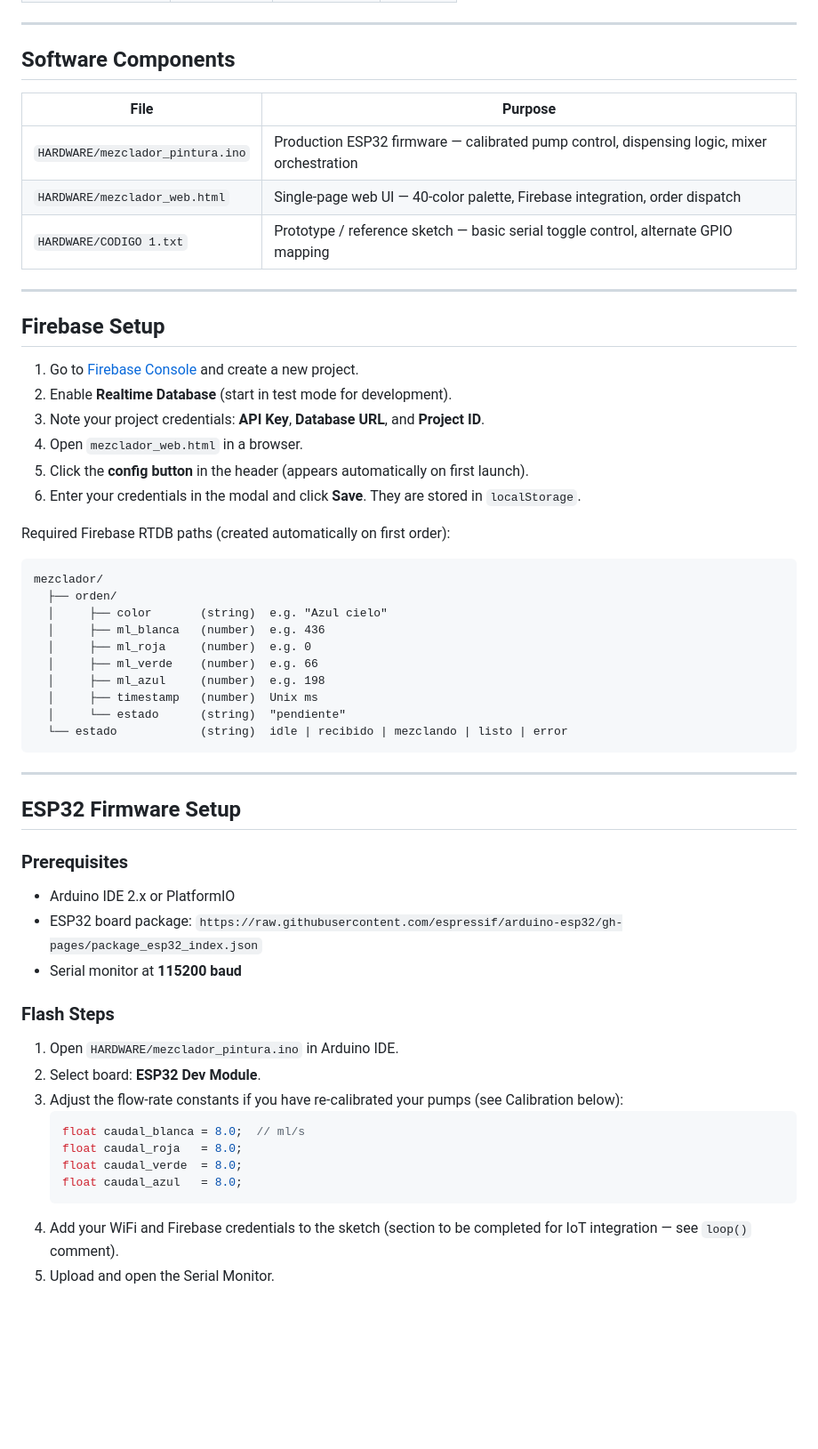
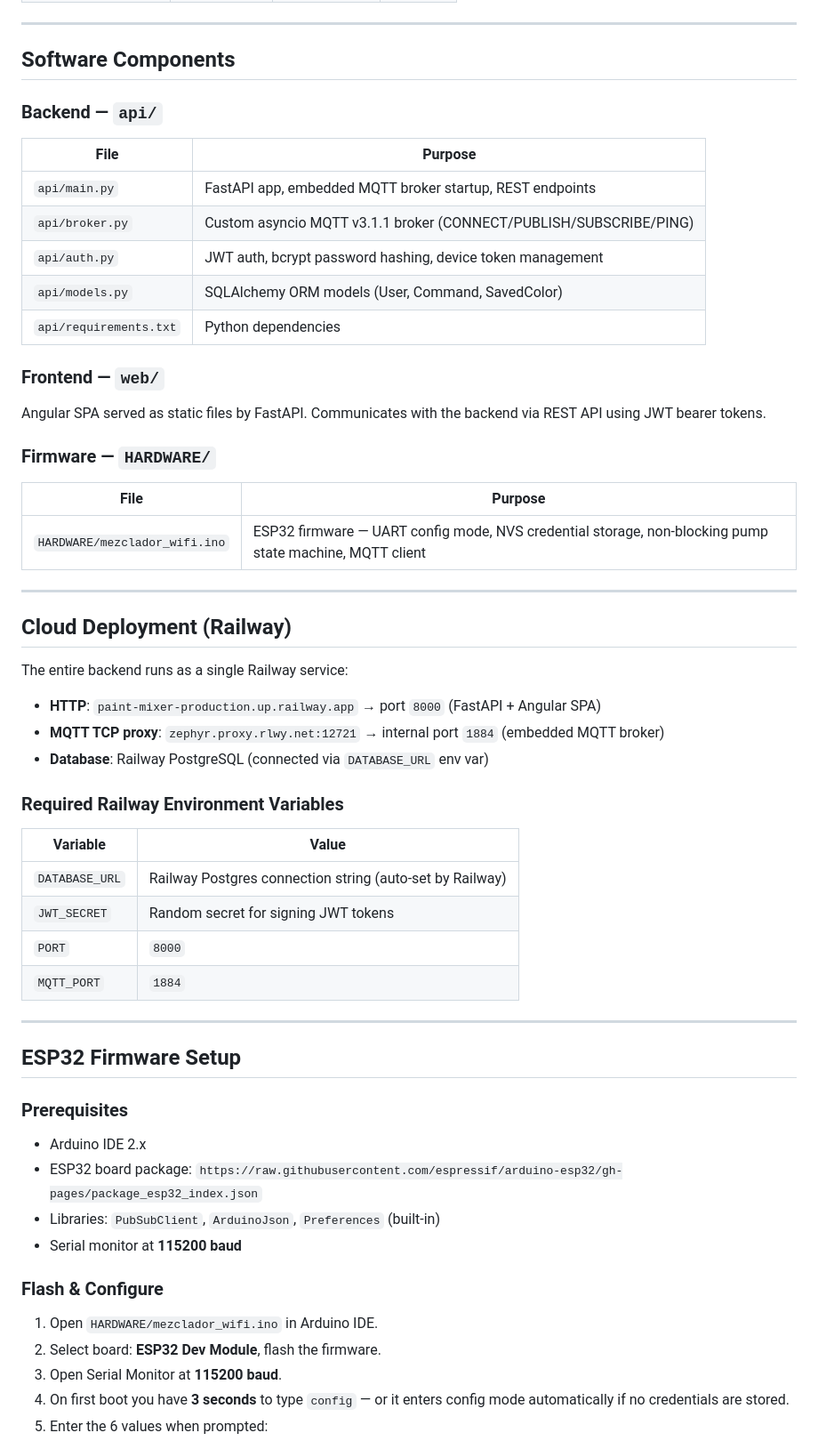
Before and after one commit to DanielAraqueStudios/Paint-mixer, a Markdown page: README.md, the part around one of its changes. Shown at 89% size. Drawn GitHub-style; blank space fills up the shorter version.

````diff
--- a/README.md
+++ b/README.md
@@ -80,37 +81,44 @@ An automated paint-color mixing system that dispenses four pigment channels (Whi
 
 ## Software Components
 
+### Backend — `api/`
+
 | File | Purpose |
 |---|---|
-| `HARDWARE/mezclador_pintura.ino` | Production ESP32 firmware — calibrated pump control, dispensing logic, mixer orchestration |
-| `HARDWARE/mezclador_web.html` | Single-page web UI — 40-color palette, Firebase integration, order dispatch |
-| `HARDWARE/CODIGO 1.txt` | Prototype / reference sketch — basic serial toggle control, alternate GPIO mapping |
+| `api/main.py` | FastAPI app, embedded MQTT broker startup, REST endpoints |
+| `api/broker.py` | Custom asyncio MQTT v3.1.1 broker (CONNECT/PUBLISH/SUBSCRIBE/PING) |
+| `api/auth.py` | JWT auth, bcrypt password hashing, device token management |
+| `api/models.py` | SQLAlchemy ORM models (User, Command, SavedColor) |
+| `api/requirements.txt` | Python dependencies |
+
+### Frontend — `web/`
+
+Angular SPA served as static files by FastAPI. Communicates with the backend via REST API using JWT bearer tokens.
+
+### Firmware — `HARDWARE/`
+
+| File | Purpose |
+|---|---|
+| `HARDWARE/mezclador_wifi.ino` | ESP32 firmware — UART config mode, NVS credential storage, non-blocking pump state machine, MQTT client |
 
 ---
 
-## Firebase Setup
+## Cloud Deployment (Railway)
 
-1. Go to [Firebase Console](https://console.firebase.google.com) and create a new project.
-2. Enable **Realtime Database** (start in test mode for development).
-3. Note your project credentials: **API Key**, **Database URL**, and **Project ID**.
-4. Open `mezclador_web.html` in a browser.
-5. Click the **config button** in the header (appears automatically on first launch).
-6. Enter your credentials in the modal and click **Save**. They are stored in `localStorage`.
+The entire backend runs as a single Railway service:
 
-Required Firebase RTDB paths (created automatically on first order):
+- **HTTP**: `paint-mixer-production.up.railway.app` → port `8000` (FastAPI + Angular SPA)
+- **MQTT TCP proxy**: `zephyr.proxy.rlwy.net:12721` → internal port `1884` (embedded MQTT broker)
+- **Database**: Railway PostgreSQL (connected via `DATABASE_URL` env var)
 
-```
-mezclador/
-  ├── orden/
-  │     ├── color       (string)  e.g. "Azul cielo"
-  │     ├── ml_blanca   (number)  e.g. 436
-  │     ├── ml_roja     (number)  e.g. 0
-  │     ├── ml_verde    (number)  e.g. 66
-  │     ├── ml_azul     (number)  e.g. 198
-  │     ├── timestamp   (number)  Unix ms
-  │     └── estado      (string)  "pendiente"
-  └── estado            (string)  idle | recibido | mezclando | listo | error
-```
+### Required Railway Environment Variables
+
+| Variable | Value |
+|---|---|
+| `DATABASE_URL` | Railway Postgres connection string (auto-set by Railway) |
+| `JWT_SECRET` | Random secret for signing JWT tokens |
+| `PORT` | `8000` |
+| `MQTT_PORT` | `1884` |
 
 ---
 
@@ -118,21 +126,16 @@ mezclador/
 
 ### Prerequisites
 
-- Arduino IDE 2.x or PlatformIO
+- Arduino IDE 2.x
 - ESP32 board package: `https://raw.githubusercontent.com/espressif/arduino-esp32/gh-pages/package_esp32_index.json`
+- Libraries: `PubSubClient`, `ArduinoJson`, `Preferences` (built-in)
 - Serial monitor at **115200 baud**
 
-### Flash Steps
+### Flash & Configure
 
-1. Open `HARDWARE/mezclador_pintura.ino` in Arduino IDE.
-2. Select board: **ESP32 Dev Module**.
-3. Adjust the flow-rate constants if you have re-calibrated your pumps (see Calibration below):
-   ```cpp
-   float caudal_blanca = 8.0;  // ml/s
-   float caudal_roja   = 8.0;
-   float caudal_verde  = 8.0;
-   float caudal_azul   = 8.0;
-   ```
-4. Add your WiFi and Firebase credentials to the sketch (section to be completed for IoT integration — see `loop()` comment).
-5. Upload and open the Serial Monitor.
+1. Open `HARDWARE/mezclador_wifi.ino` in Arduino IDE.
+2. Select board: **ESP32 Dev Module**, flash the firmware.
+3. Open Serial Monitor at **115200 baud**.
+4. On first boot you have **3 seconds** to type `config` — or it enters config mode automatically if no credentials are stored.
+5. Enter the 6 values when prompted:
 
````
Also changed, not shown: other parts of README.md (+91 -176 lines).
